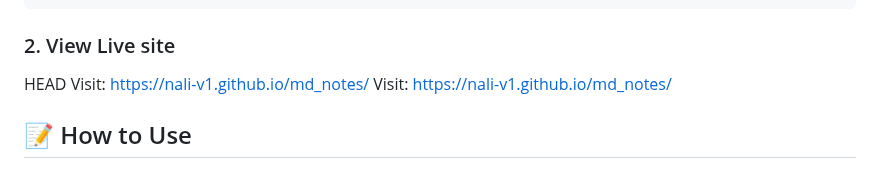
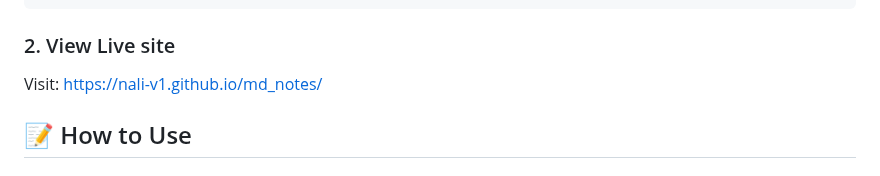
Before and after one commit to nali-v1/md_notes, a Markdown page: README.md, the part around the change. GitHub-like rendering.

````diff
--- a/README.md
+++ b/README.md
@@ -28,8 +28,6 @@ python -m http.server 8000
 ```
 
 ### 2. View Live site
-HEAD
-Visit: https://nali-v1.github.io/md_notes/
 Visit: https://nali-v1.github.io/md_notes/
 
 ## 📝 How to Use
````
